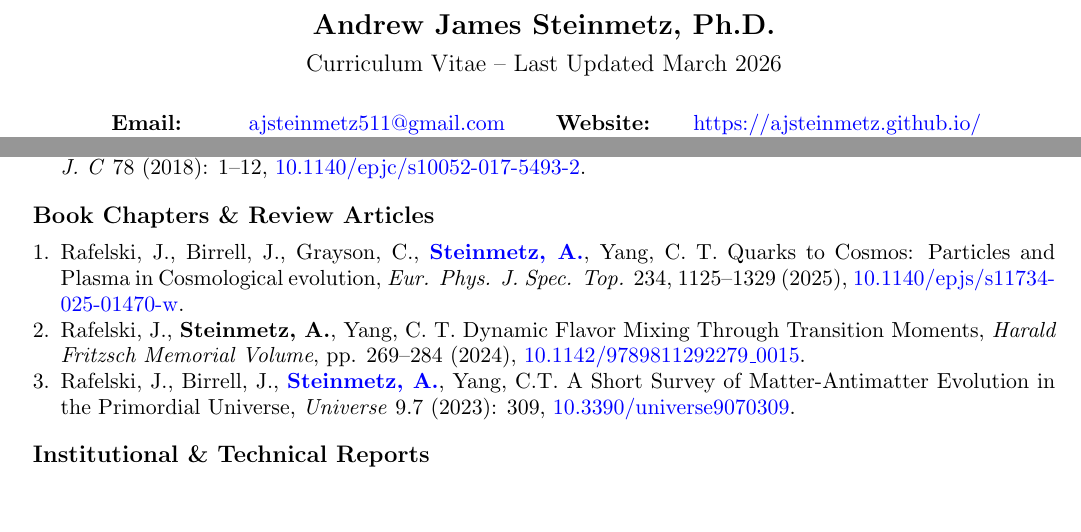
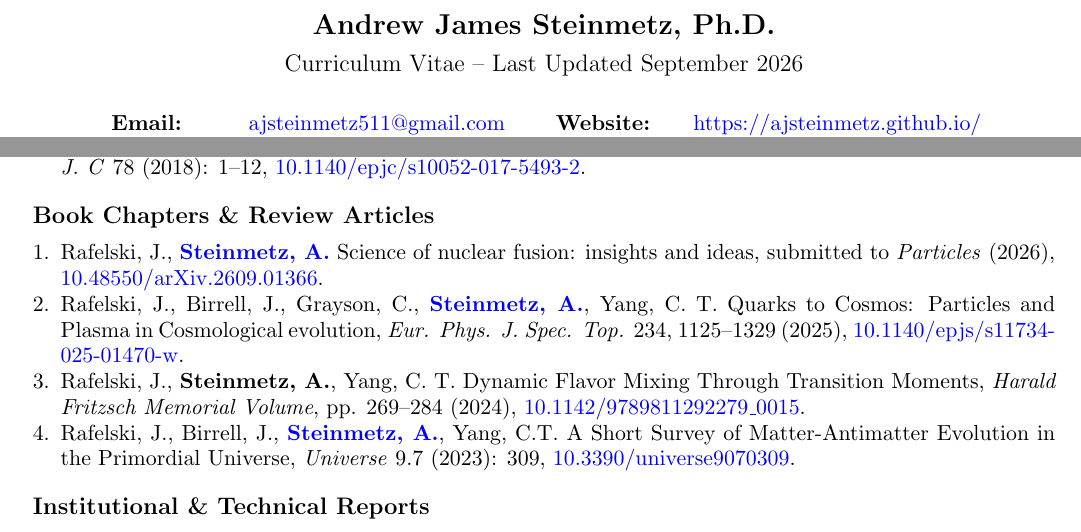
Before and after one commit to ajsteinmetz/cv-ajsteinmetz, a LaTeX CV (cv_ajsteinmetz.tex): two parts of pages 1 and 2 of 5, joined at a grey line, cut so that both start at the same text, the shorter picture padded with empty space. Compiled offline with pdfLaTeX.

Commit message:
Added fusion review preprint; rebuilt CV PDF.

```diff
--- a/cv_ajsteinmetz.tex
+++ b/cv_ajsteinmetz.tex
@@ -11,7 +11,7 @@
 
 \usepackage{hyperxmp}
 \hypersetup{
-  pdftitle   = {Steinmetz CV 2025-09},
+  pdftitle   = {Steinmetz CV 2026-09},
   pdfauthor  = {Andrew J. Steinmetz},
   pdfsubject = {Curriculum Vitae},
   pdfkeywords = {
@@ -30,7 +30,7 @@
 
 \begin{center}
     {\Large\textbf{Andrew James Steinmetz, Ph.D.}}\\[0.5em]
-    {\large Curriculum Vitae -- Last Updated March 2026}
+    {\large Curriculum Vitae -- Last Updated September 2026}
 \end{center}
 
 {\normalsize
@@ -139,6 +139,7 @@ Citations = 141; h-index = 7 (\href{https://scholar.google.com/citations?user=fJ
 {\large\textbf{Book Chapters \& Review Articles}}
 
 \begin{enumerate}[leftmargin=*,nosep]
+    \item Rafelski, J., \textbf{\href{https://github.com/ajsteinmetz/fusion-insights}{Steinmetz, A.}} Science of nuclear fusion: insights and ideas, submitted to \textit{Particles} (2026), \href{https://doi.org/10.48550/arXiv.2609.01366}{10.48550/arXiv.2609.01366}.
     \item Rafelski, J., Birrell, J., Grayson, C., \textbf{\href{https://github.com/ajsteinmetz/thesis-collab-project}{Steinmetz, A.}}, Yang, C. T. Quarks to Cosmos: Particles and Plasma in Cosmological evolution, \textit{Eur. Phys. J. Spec. Top.} 234, 1125--1329 (2025), \href{https://doi.org/10.1140/epjs/s11734-025-01470-w}{10.1140/epjs/s11734-025-01470-w}.
     \item Rafelski, J., \textbf{Steinmetz, A.}, Yang, C. T. Dynamic Flavor Mixing Through Transition Moments, \textit{Harald Fritzsch Memorial Volume}, pp. 269--284 (2024), \href{https://doi.org/10.1142/9789811292279_0015}{10.1142/9789811292279\_0015}.
     \item Rafelski, J., Birrell, J., \textbf{\href{https://github.com/ajsteinmetz/a-short-survey}{Steinmetz, A.}}, Yang, C.T. A Short Survey of Matter-Antimatter Evolution in the Primordial Universe, \textit{Universe} 9.7 (2023): 309, \href{https://doi.org/10.3390/universe9070309}{10.3390/universe9070309}.
```
Also changed, not shown: README.md, cv_ajsteinmetz.pdf.
